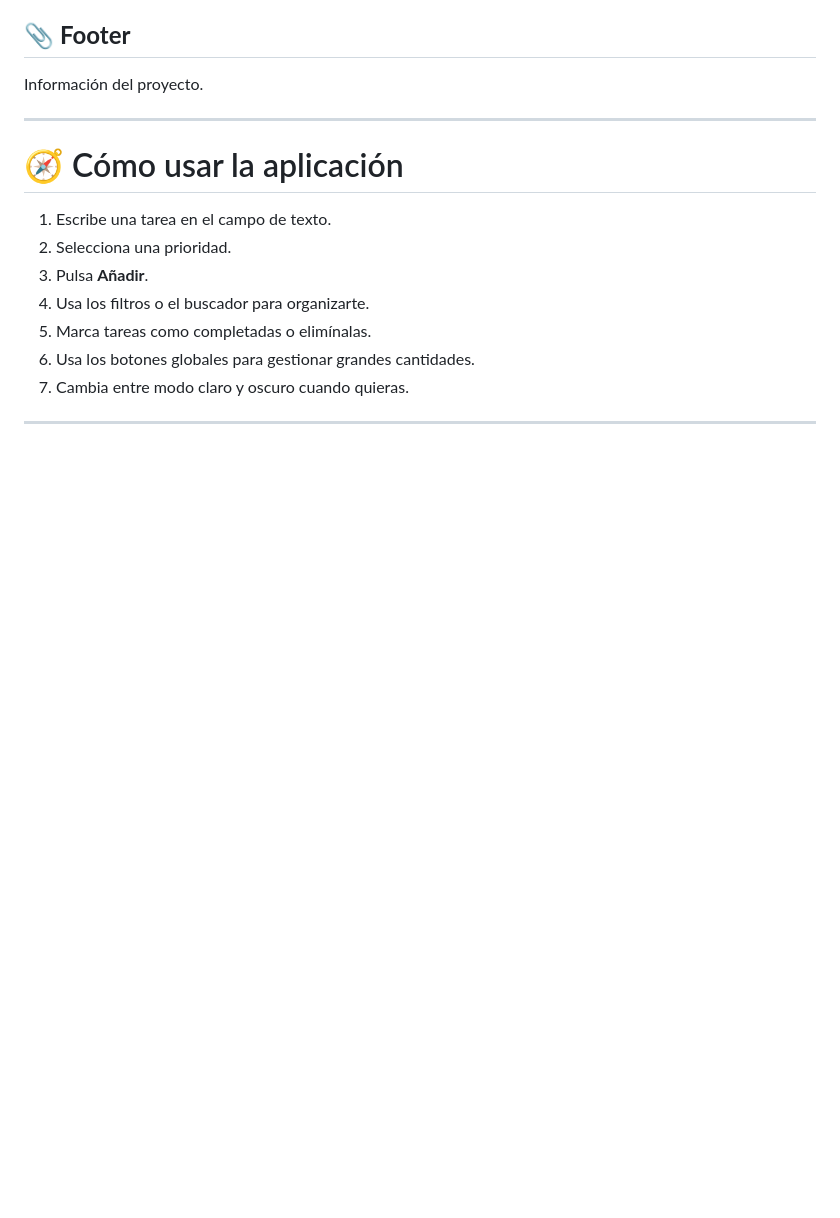
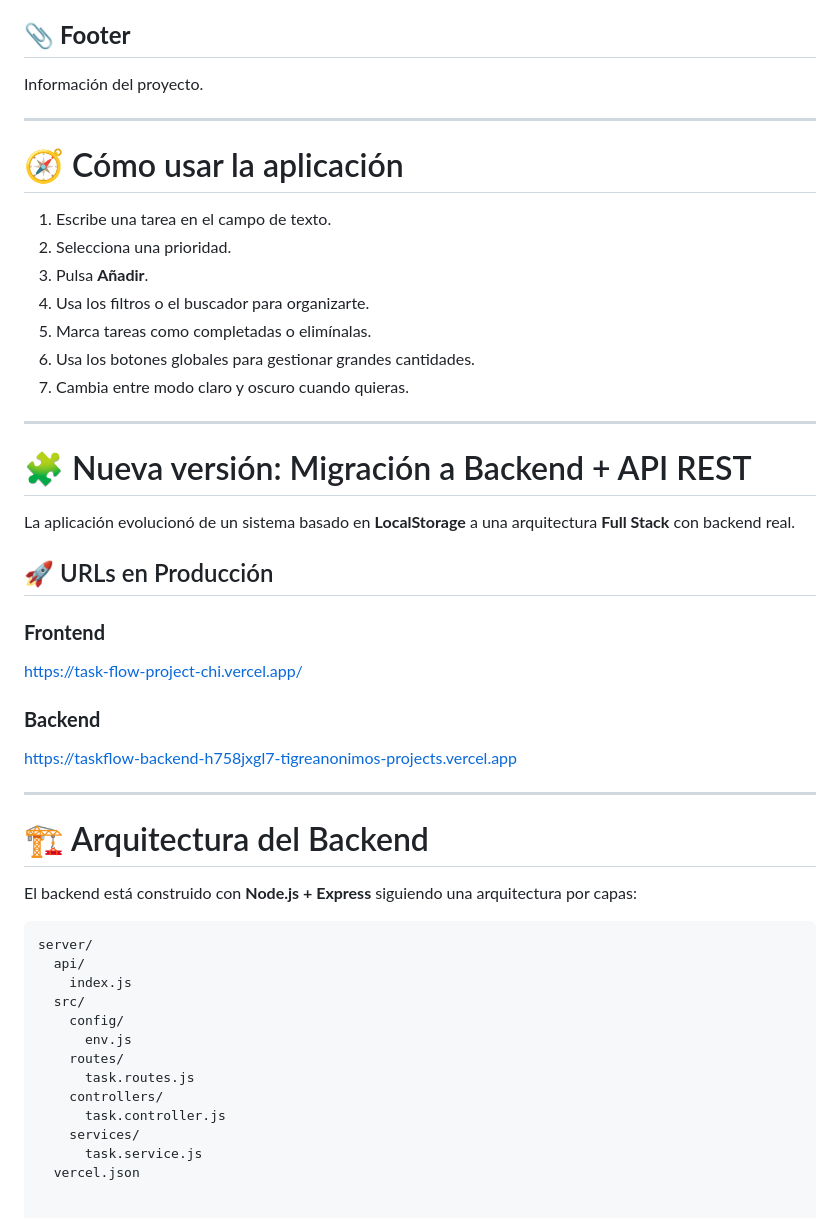
Before and after one commit to TigreAnonimo/TaskFlowProject, a Markdown page: README.md, the part around the change. Drawn GitHub-style; blank space fills up the shorter version.

````diff
--- a/README.md
+++ b/README.md
@@ -152,3 +152,36 @@ Información del proyecto.
 7. Cambia entre modo claro y oscuro cuando quieras.
 
 ---
+
+# 🧩 Nueva versión: Migración a Backend + API REST
+
+La aplicación evolucionó de un sistema basado en **LocalStorage** a una arquitectura **Full Stack** con backend real.
+
+## 🚀 URLs en Producción
+
+### **Frontend**
+https://task-flow-project-chi.vercel.app/
+
+### **Backend**
+https://taskflow-backend-h758jxgl7-tigreanonimos-projects.vercel.app
+
+---
+
+# 🏗️ Arquitectura del Backend
+
+El backend está construido con **Node.js + Express** siguiendo una arquitectura por capas:
+
+```plaintext
+server/
+  api/
+    index.js
+  src/
+    config/
+      env.js
+    routes/
+      task.routes.js
+    controllers/
+      task.controller.js
+    services/
+      task.service.js
+  vercel.json
````
